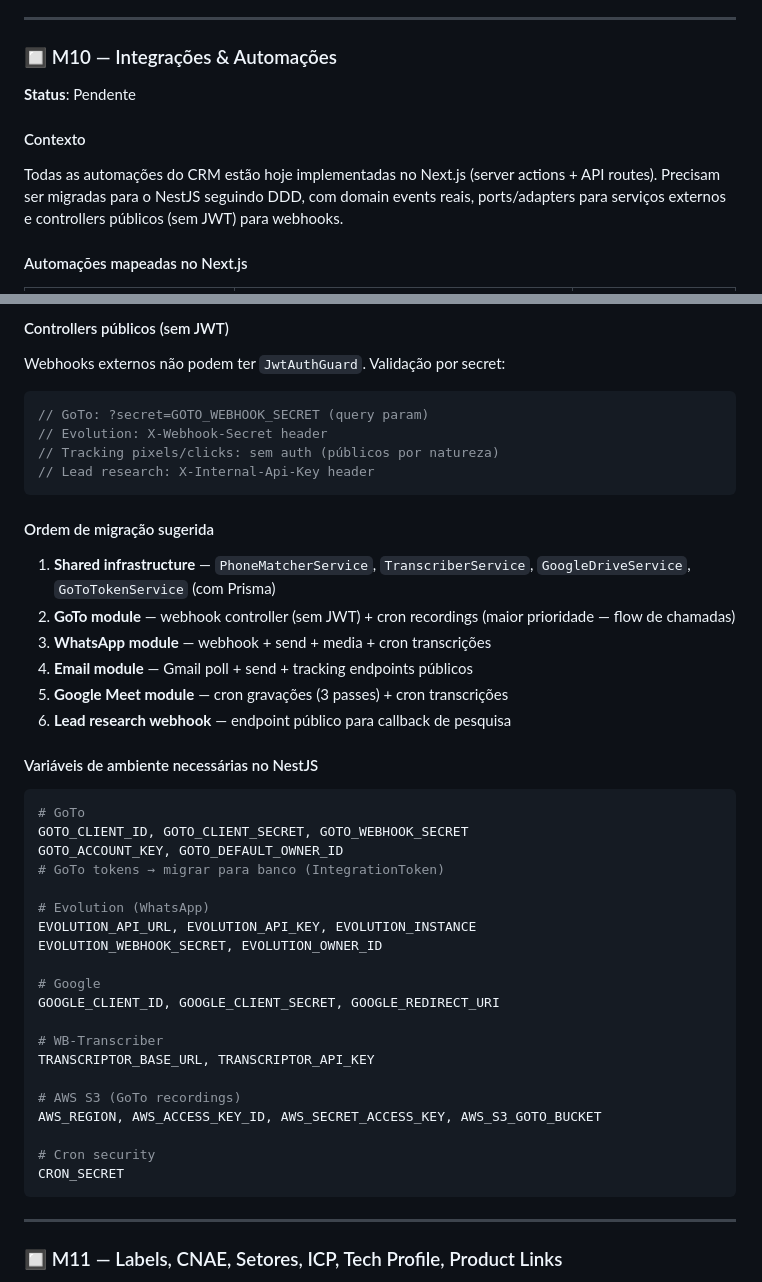
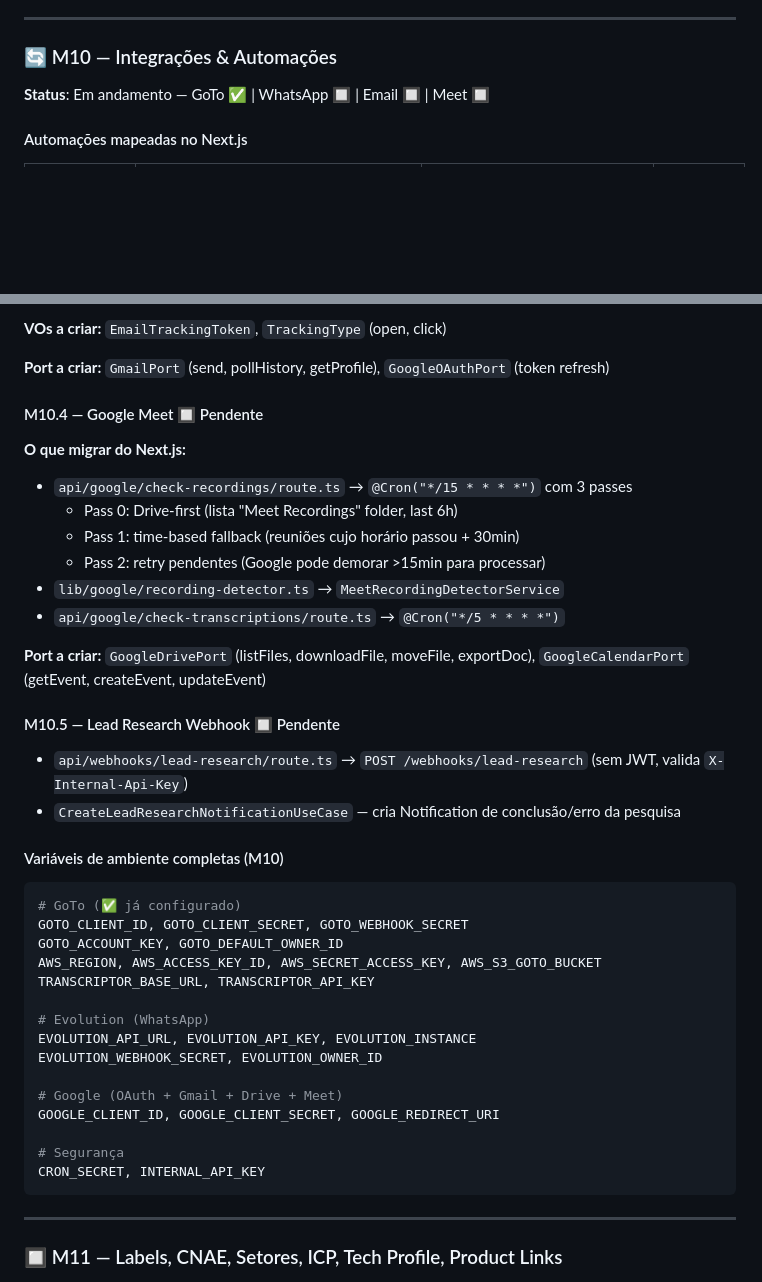
Before and after one commit to wbrunovieira/WB-crm, a Markdown page: docs/plans/nestjs-migration.md, 2 parts joined by grey strips. Drawn GitHub-style; blank space fills up the shorter version.

Commit message:
Docs: update M10 — mark GoTo complete, detail WhatsApp/Email/Meet/LeadResearch pending sub-phases
Co-Authored-By: Claude Sonnet 4.6 <noreply@anthropic.com>

````diff
--- a/docs/plans/nestjs-migration.md
+++ b/docs/plans/nestjs-migration.md
@@ -624,12 +624,8 @@ if (requesterRole !== "admin" && row.ownerId !== requesterId) {
 
 ---
 
-### 🔲 M10 — Integrações & Automações
-**Status**: Pendente
-
-#### Contexto
-
-Todas as automações do CRM estão hoje implementadas no Next.js (server actions + API routes). Precisam ser migradas para o NestJS seguindo DDD, com domain events reais, ports/adapters para serviços externos e controllers públicos (sem JWT) para webhooks.
+### 🔄 M10 — Integrações & Automações
+**Status**: Em andamento — GoTo ✅ | WhatsApp 🔲 | Email 🔲 | Meet 🔲
 
 #### Automações mapeadas no Next.js
 
@@ -738,46 +746,43 @@ Hoje persiste `access_token` + `refresh_token` no `.env` via `sed` (frágil). No
 
-#### Controllers públicos (sem JWT)
+**VOs a criar:** `EmailTrackingToken`, `TrackingType` (open, click)
 
-Webhooks externos não podem ter `JwtAuthGuard`. Validação por secret:
-```typescript
-// GoTo: ?secret=GOTO_WEBHOOK_SECRET (query param)
-// Evolution: X-Webhook-Secret header
-// Tracking pixels/clicks: sem auth (públicos por natureza)
-// Lead research: X-Internal-Api-Key header
-```
+**Port a criar:** `GmailPort` (send, pollHistory, getProfile), `GoogleOAuthPort` (token refresh)
 
-#### Ordem de migração sugerida
+#### M10.4 — Google Meet 🔲 Pendente
 
-1. **Shared infrastructure** — `PhoneMatcherService`, `TranscriberService`, `GoogleDriveService`, `GoToTokenService` (com Prisma)
-2. **GoTo module** — webhook controller (sem JWT) + cron recordings (maior prioridade — flow de chamadas)
-3. **WhatsApp module** — webhook + send + media + cron transcrições
-4. **Email module** — Gmail poll + send + tracking endpoints públicos
-5. **Google Meet module** — cron gravações (3 passes) + cron transcrições
-6. **Lead research webhook** — endpoint público para callback de pesquisa
+**O que migrar do Next.js:**
+- `api/google/check-recordings/route.ts` → `@Cron("*/15 * * * *")` com 3 passes
+  - Pass 0: Drive-first (lista "Meet Recordings" folder, last 6h)
+  - Pass 1: time-based fallback (reuniões cujo horário passou + 30min)
+  - Pass 2: retry pendentes (Google pode demorar >15min para processar)
+- `lib/google/recording-detector.ts` → `MeetRecordingDetectorService`
+- `api/google/check-transcriptions/route.ts` → `@Cron("*/5 * * * *")`
 
-#### Variáveis de ambiente necessárias no NestJS
+**Port a criar:** `GoogleDrivePort` (listFiles, downloadFile, moveFile, exportDoc), `GoogleCalendarPort` (getEvent, createEvent, updateEvent)
+
+#### M10.5 — Lead Research Webhook 🔲 Pendente
+
+- `api/webhooks/lead-research/route.ts` → `POST /webhooks/lead-research` (sem JWT, valida `X-Internal-Api-Key`)
+- `CreateLeadResearchNotificationUseCase` — cria Notification de conclusão/erro da pesquisa
+
+#### Variáveis de ambiente completas (M10)
 
 ```env
-# GoTo
+# GoTo (✅ já configurado)
 GOTO_CLIENT_ID, GOTO_CLIENT_SECRET, GOTO_WEBHOOK_SECRET
 GOTO_ACCOUNT_KEY, GOTO_DEFAULT_OWNER_ID
-# GoTo tokens → migrar para banco (IntegrationToken)
+AWS_REGION, AWS_ACCESS_KEY_ID, AWS_SECRET_ACCESS_KEY, AWS_S3_GOTO_BUCKET
+TRANSCRIPTOR_BASE_URL, TRANSCRIPTOR_API_KEY
 
 # Evolution (WhatsApp)
 EVOLUTION_API_URL, EVOLUTION_API_KEY, EVOLUTION_INSTANCE
 EVOLUTION_WEBHOOK_SECRET, EVOLUTION_OWNER_ID
 
-# Google
+# Google (OAuth + Gmail + Drive + Meet)
 GOOGLE_CLIENT_ID, GOOGLE_CLIENT_SECRET, GOOGLE_REDIRECT_URI
 
-# WB-Transcriber
-TRANSCRIPTOR_BASE_URL, TRANSCRIPTOR_API_KEY
-
-# AWS S3 (GoTo recordings)
-AWS_REGION, AWS_ACCESS_KEY_ID, AWS_SECRET_ACCESS_KEY, AWS_S3_GOTO_BUCKET
-
-# Cron security
-CRON_SECRET
+# Segurança
+CRON_SECRET, INTERNAL_API_KEY
 ```
 
 ---
````
Also changed, not shown: other parts of docs/plans/nestjs-migration.md (+101 -89 lines).
